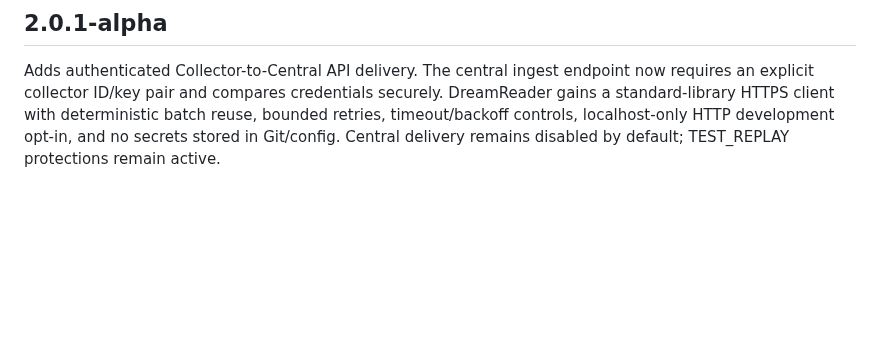
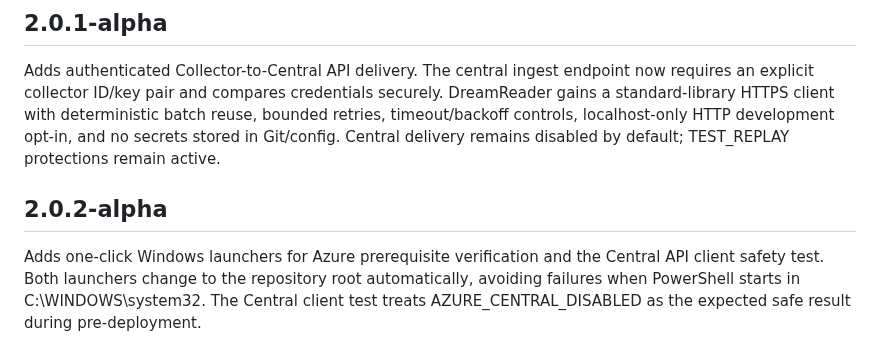
Before and after one commit to willyuceda10-alt/RiegoBot, a Markdown page: CHANGELOG.md, the part around the change. Rendered like a GitHub page; blank space fills up the shorter version.

Commit message:
docs: document 2.0.2-alpha Windows Azure launchers

```diff
--- a/CHANGELOG.md
+++ b/CHANGELOG.md
@@ -187,3 +187,7 @@ Starts the Azure central-platform phase. Adds a FastAPI central service containe
 ## 2.0.1-alpha
 
 Adds authenticated Collector-to-Central API delivery. The central ingest endpoint now requires an explicit collector ID/key pair and compares credentials securely. DreamReader gains a standard-library HTTPS client with deterministic batch reuse, bounded retries, timeout/backoff controls, localhost-only HTTP development opt-in, and no secrets stored in Git/config. Central delivery remains disabled by default; TEST_REPLAY protections remain active.
+
+## 2.0.2-alpha
+
+Adds one-click Windows launchers for Azure prerequisite verification and the Central API client safety test. Both launchers change to the repository root automatically, avoiding failures when PowerShell starts in C:\\WINDOWS\\system32. The Central client test treats AZURE_CENTRAL_DISABLED as the expected safe result during pre-deployment.
```
